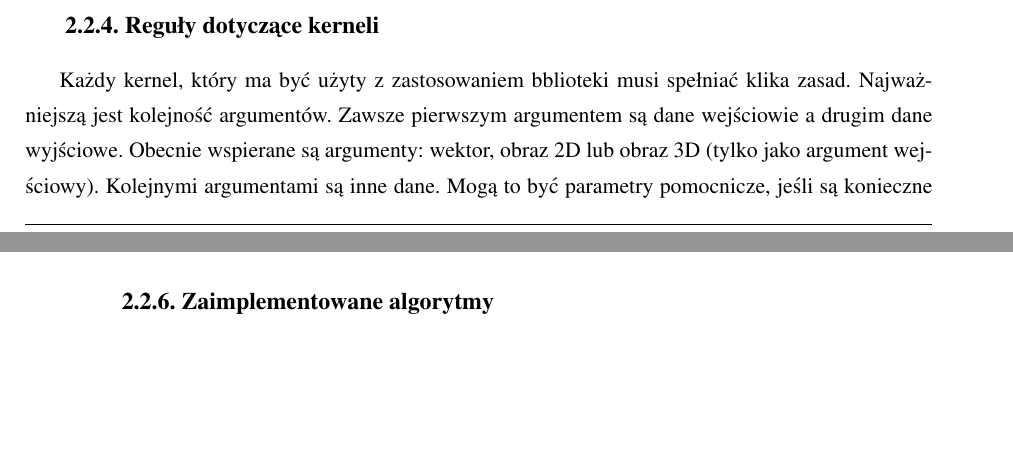
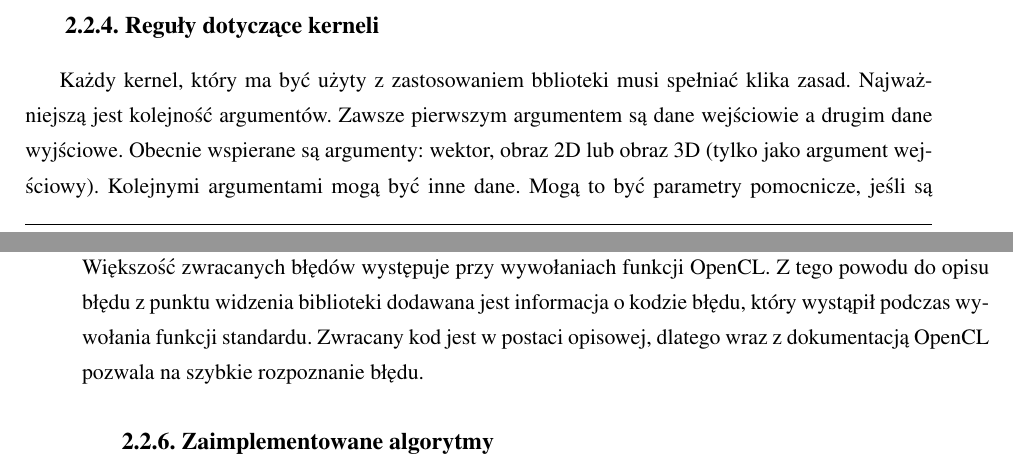
Before and after one commit to kn65op/Mag, a LaTeX thesis (praca.tex, which reads opencl.tex): two parts of pages 12 and 13 of 14, joined at a grey line, cut so that both start at the same text, the shorter picture padded with empty space. Compiled offline with pdfLaTeX.

Commit message:
wyjątki

```diff
--- a/opencl.tex
+++ b/opencl.tex
@@ -46,12 +46,12 @@ W~bibliotece zaimplementowano możliwość stworzenia w~prosty sposób potoku u
 \subsection{Reguły dotyczące kerneli}
 \label{subsec:regulykerneli}
 
-Każdy kernel, który ma być użyty z~zastosowaniem bblioteki musi spełniać klika zasad. Najważniejszą jest kolejność argumentów. Zawsze pierwszym argumentem są dane wejściowie a drugim dane wyjściowe. Obecnie wspierane są argumenty: wektor, obraz 2D lub obraz 3D (tylko jako argument wejściowy). Kolejnymi argumentami są inne dane. Mogą to być parametry pomocnicze, jeśli są konieczne do wykonania obliczeń lub kolejne wyniki, jeśli rezultatem danego algorytmu jest więcej niż jeden obraz lub wektor.
+Każdy kernel, który ma być użyty z~zastosowaniem bblioteki musi spełniać klika zasad. Najważniejszą jest kolejność argumentów. Zawsze pierwszym argumentem są dane wejściowie a drugim dane wyjściowe. Obecnie wspierane są argumenty: wektor, obraz 2D lub obraz 3D (tylko jako argument wejściowy). Kolejnymi argumentami mogą być inne dane. Mogą to być parametry pomocnicze, jeśli są konieczne do wykonania obliczeń lub kolejne wyniki, jeśli rezultatem danego algorytmu jest więcej niż jeden obraz lub wektor.
 
 \subsection{Obsługa błędów}
 \label{subsec:obslugabledow}
 
-Biblioteka przekazuje błędy występujące podczas wyoływania API OpenCL do użytkownika za pomocą wyjątków, które są usystematyzowane. Hierarchia wyjątków jest przedstawiona na rysunku \ref{fig:diagramwyjatkow}.
+Biblioteka przekazuje błędy występujące podczas wyoływania API OpenCL do użytkownika za pomocą wyjątków, które są usystematyzowane. Hierarchia wyjątków jest przedstawiona na rysunku \ref{fig:diagramwyjatkow}. Większość zwracanych błędów występuje przy wywołaniach funkcji OpenCL. Z~tego powodu do opisu błędu z~punktu widzenia biblioteki dodawana jest informacja o~kodzie błędu, który wystąpił podczas wywołania funkcji standardu. Zwracany kod jest w~postaci opisowej, dlatego wraz z~dokumentacją OpenCL pozwala na szybkie rozpoznanie błędu.
 
 \subsection{Zaimplementowane algorytmy}
 \label{subsec:algorytmy}
```
